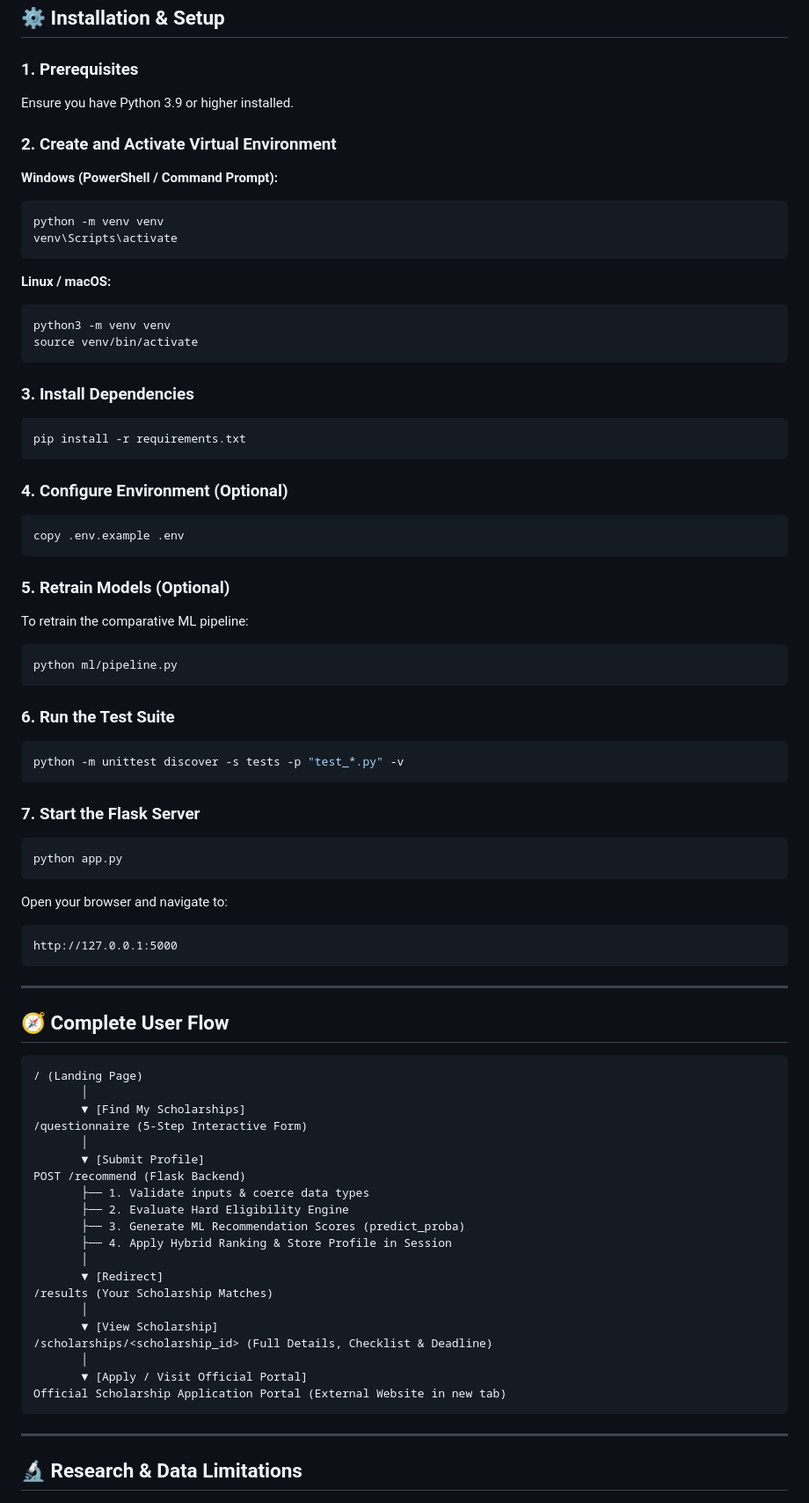
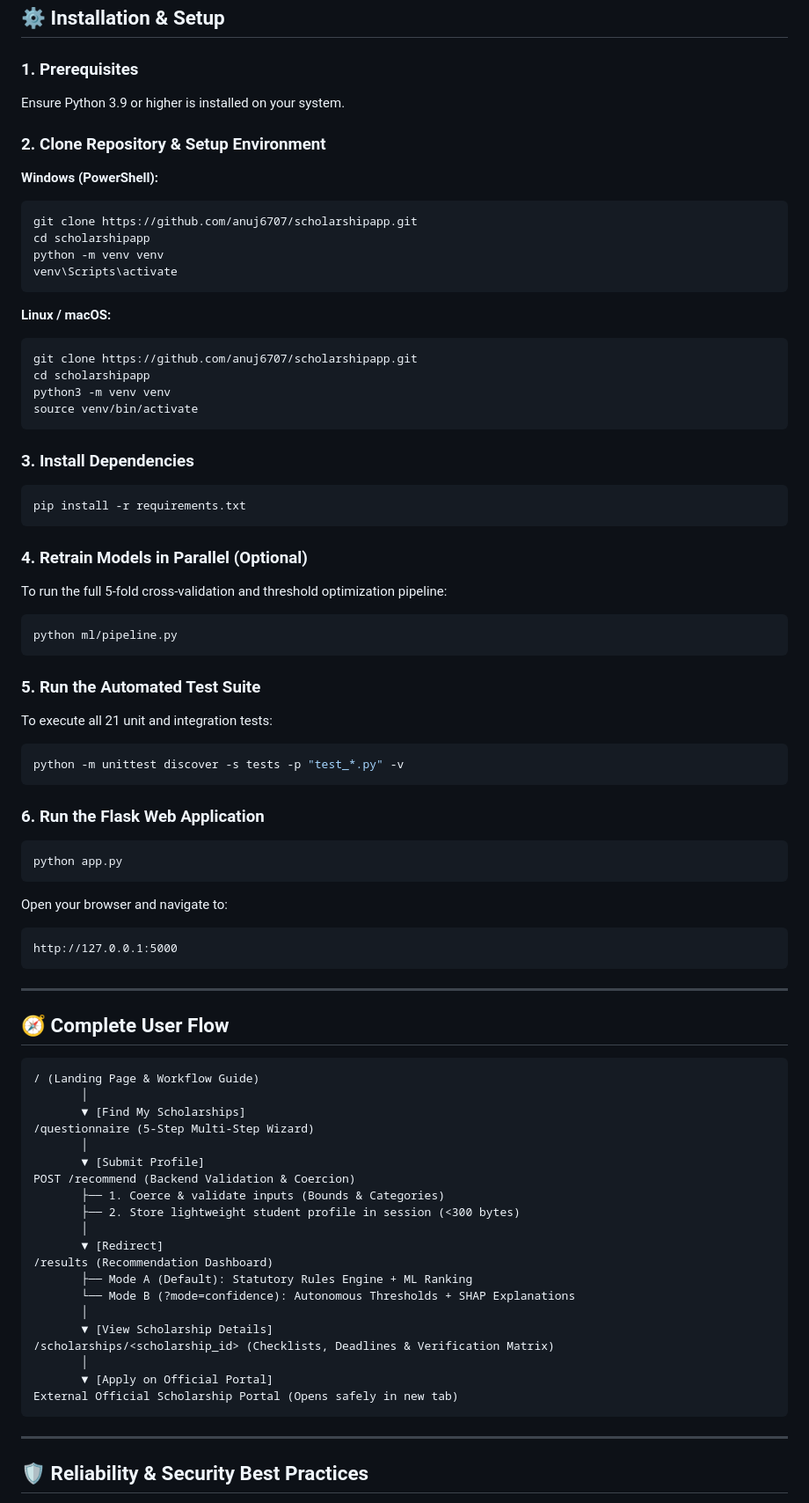
Before and after one commit to anuj6707/scholarshipapp, a Markdown page: README.md, the part around one of its changes. Shown at 88% size. Drawn GitHub-style.

````diff
--- a/README.md
+++ b/README.md
@@ -119,18 +146,22 @@ beautiful-hubble/
 ## ⚙️ Installation & Setup
 
 ### 1. Prerequisites
-Ensure you have Python 3.9 or higher installed.
+Ensure Python 3.9 or higher is installed on your system.
 
-### 2. Create and Activate Virtual Environment
+### 2. Clone Repository & Setup Environment
 
-**Windows (PowerShell / Command Prompt):**
+**Windows (PowerShell):**
 ```powershell
+git clone https://github.com/anuj6707/scholarshipapp.git
+cd scholarshipapp
 python -m venv venv
 venv\Scripts\activate
 ```
 
 **Linux / macOS:**
 ```bash
+git clone https://github.com/anuj6707/scholarshipapp.git
+cd scholarshipapp
 python3 -m venv venv
 source venv/bin/activate
 ```
@@ -140,27 +171,22 @@ source venv/bin/activate
 pip install -r requirements.txt
 ```
 
-### 4. Configure Environment (Optional)
-```powershell
-copy .env.example .env
-```
-
-### 5. Retrain Models (Optional)
-To retrain the comparative ML pipeline:
+### 4. Retrain Models in Parallel (Optional)
+To run the full 5-fold cross-validation and threshold optimization pipeline:
 ```bash
 python ml/pipeline.py
 ```
 
-### 6. Run the Test Suite
+### 5. Run the Automated Test Suite
+To execute all 21 unit and integration tests:
 ```bash
 python -m unittest discover -s tests -p "test_*.py" -v
 ```
 
-### 7. Start the Flask Server
+### 6. Run the Flask Web Application
 ```bash
 python app.py
 ```
-
 Open your browser and navigate to:
 ```
 http://127.0.0.1:5000
@@ -171,29 +197,29 @@ http://127.0.0.1:5000
 ## 🧭 Complete User Flow
 
 ```
-/ (Landing Page)
+/ (Landing Page & Workflow Guide)
        │
        ▼ [Find My Scholarships]
-/questionnaire (5-Step Interactive Form)
+/questionnaire (5-Step Multi-Step Wizard)
        │
        ▼ [Submit Profile]
-POST /recommend (Flask Backend)
-       ├── 1. Validate inputs & coerce data types
-       ├── 2. Evaluate Hard Eligibility Engine
-       ├── 3. Generate ML Recommendation Scores (predict_proba)
-       ├── 4. Apply Hybrid Ranking & Store Profile in Session
+POST /recommend (Backend Validation & Coercion)
+       ├── 1. Coerce & validate inputs (Bounds & Categories)
+       ├── 2. Store lightweight student profile in session (<300 bytes)
        │
        ▼ [Redirect]
-/results (Your Scholarship Matches)
+/results (Recommendation Dashboard)
+       ├── Mode A (Default): Statutory Rules Engine + ML Ranking
+       └── Mode B (?mode=confidence): Autonomous Thresholds + SHAP Explanations
        │
-       ▼ [View Scholarship]
-/scholarships/<scholarship_id> (Full Details, Checklist & Deadline)
+       ▼ [View Scholarship Details]
+/scholarships/<scholarship_id> (Checklists, Deadlines & Verification Matrix)
        │
-       ▼ [Apply / Visit Official Portal]
-Official Scholarship Application Portal (External Website in new tab)
+       ▼ [Apply on Official Portal]
+External Official Scholarship Portal (Opens safely in new tab)
 ```
 
 ---
 
-## 🔬 Research & Data Limitations
+## 🛡️ Reliability & Security Best Practices
 
````
Also changed, not shown: other parts of README.md (+99 -81 lines).
